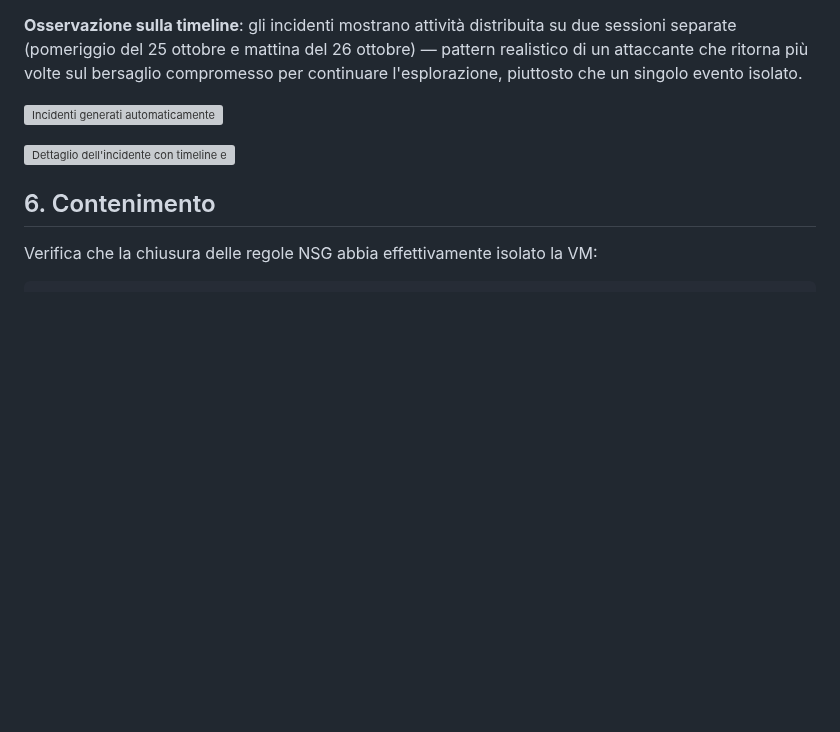
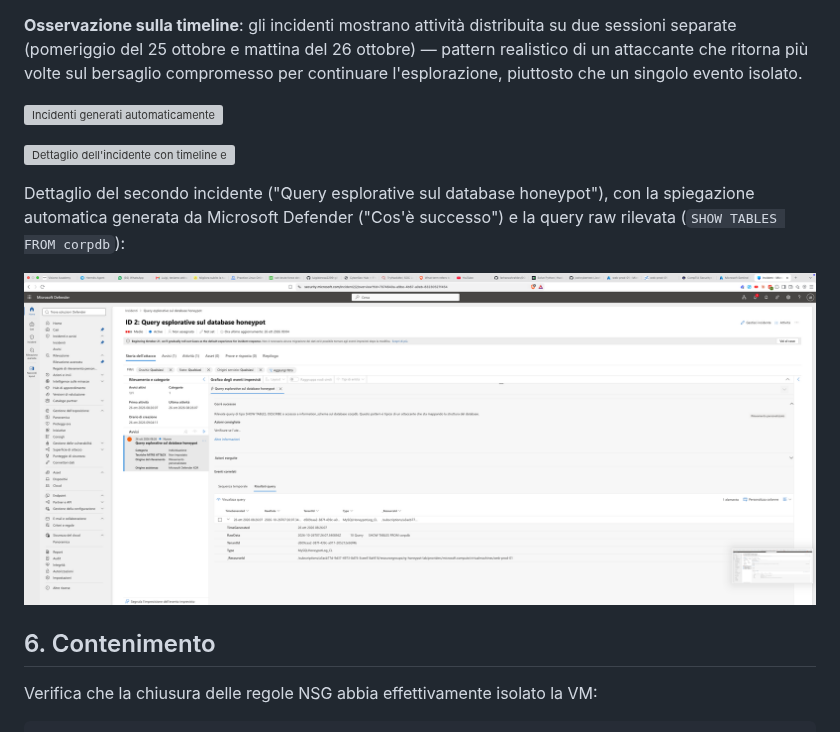
Before and after one commit to luigiderosa2299-gif/honeypot-incident-response-lab, a Markdown page: docs/attack-and-detection.md, the part around the change. Drawn GitHub-style; pictures changed too: docs/screenshots/incident-2-detail.png (added); blank space fills up the shorter version; grey boxes are pictures that could not be loaded.

Commit message:
Aggiunto screenshot dettaglio secondo incidente

```diff
--- a/docs/attack-and-detection.md
+++ b/docs/attack-and-detection.md
@@ -79,6 +79,10 @@ Entrambe le regole di detection configurate in Microsoft Sentinel si sono attiva
 
 ![Dettaglio dell'incidente con timeline e storia dell'attacco](screenshots/incident-detail.png)
 
+Dettaglio del secondo incidente ("Query esplorative sul database honeypot"), con la spiegazione automatica generata da Microsoft Defender ("Cos'è successo") e la query raw rilevata (`SHOW TABLES FROM corpdb`):
+
+![Dettaglio secondo incidente con spiegazione automatica](screenshots/incident-2-detail.png)
+
 ## 6. Contenimento
 
 Verifica che la chiusura delle regole NSG abbia effettivamente isolato la VM:
```
